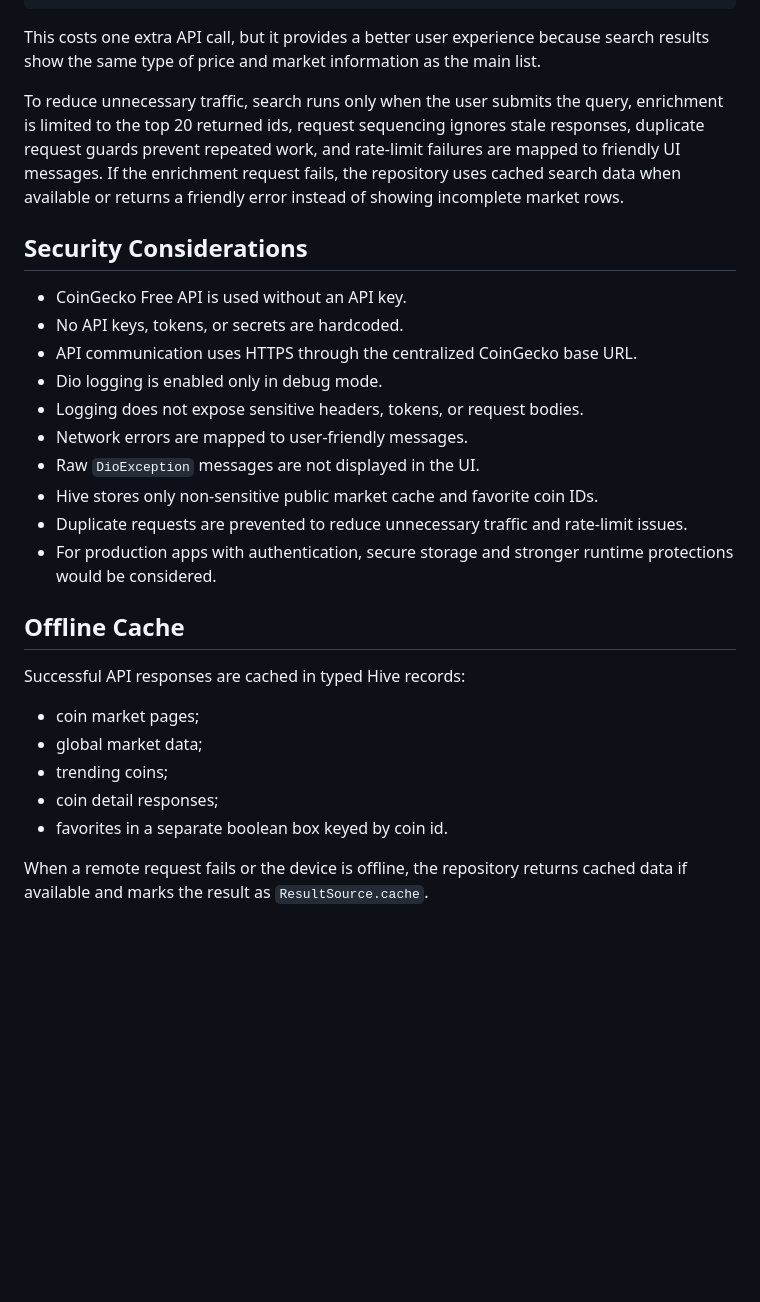
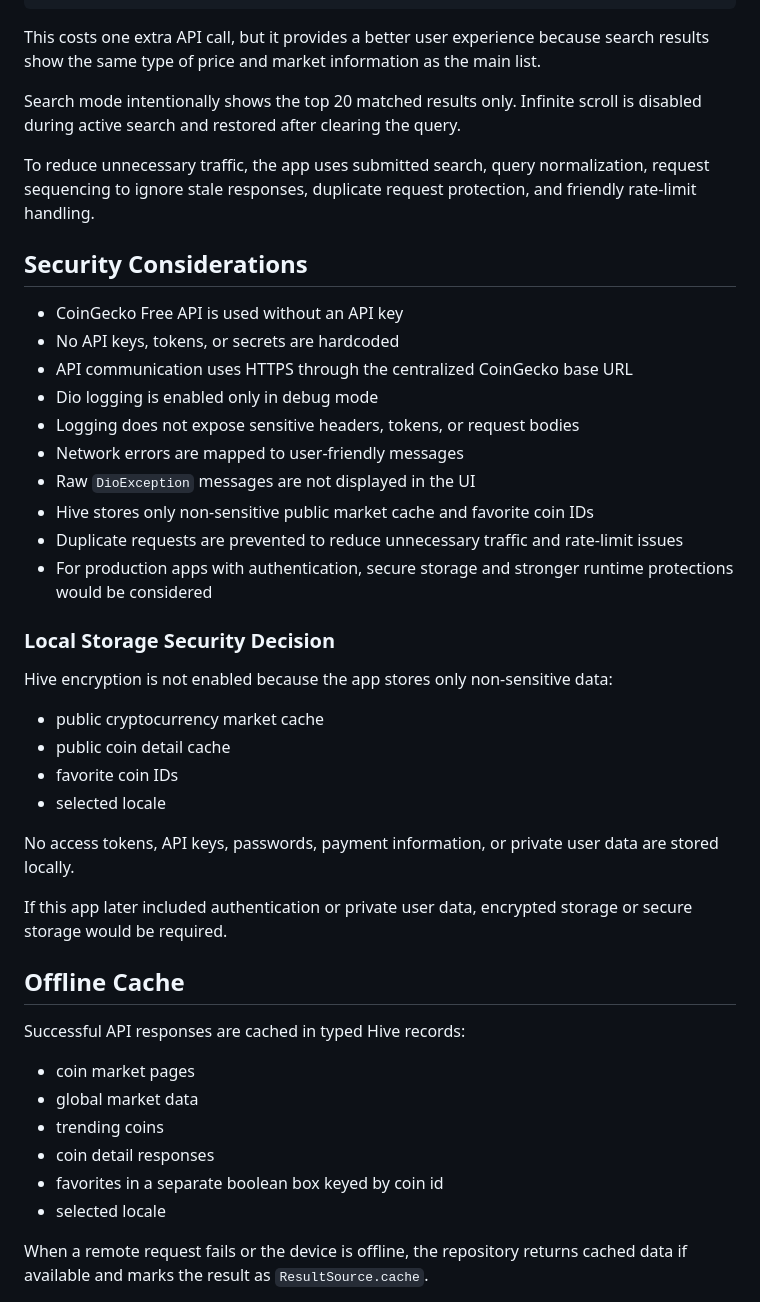
Before and after one commit to eizinhtun/crypto_tracker_app, a Markdown page: README.md, the part around one of its changes. GitHub-like rendering; blank space fills up the shorter version.

```diff
--- a/README.md
+++ b/README.md
@@ -164,30 +247,46 @@ display complete market rows
 
 This costs one extra API call, but it provides a better user experience because search results show the same type of price and market information as the main list.
 
-To reduce unnecessary traffic, search runs only when the user submits the query, enrichment is limited to the top 20 returned ids, request sequencing ignores stale responses, duplicate request guards prevent repeated work, and rate-limit failures are mapped to friendly UI messages. If the enrichment request fails, the repository uses cached search data when available or returns a friendly error instead of showing incomplete market rows.
+Search mode intentionally shows the top 20 matched results only. Infinite scroll is disabled during active search and restored after clearing the query.
+
+To reduce unnecessary traffic, the app uses submitted search, query normalization, request sequencing to ignore stale responses, duplicate request protection, and friendly rate-limit handling.
 
 ## Security Considerations
 
-* CoinGecko Free API is used without an API key.
-* No API keys, tokens, or secrets are hardcoded.
-* API communication uses HTTPS through the centralized CoinGecko base URL.
-* Dio logging is enabled only in debug mode.
-* Logging does not expose sensitive headers, tokens, or request bodies.
-* Network errors are mapped to user-friendly messages.
-* Raw `DioException` messages are not displayed in the UI.
-* Hive stores only non-sensitive public market cache and favorite coin IDs.
-* Duplicate requests are prevented to reduce unnecessary traffic and rate-limit issues.
-* For production apps with authentication, secure storage and stronger runtime protections would be considered.
+* CoinGecko Free API is used without an API key
+* No API keys, tokens, or secrets are hardcoded
+* API communication uses HTTPS through the centralized CoinGecko base URL
+* Dio logging is enabled only in debug mode
+* Logging does not expose sensitive headers, tokens, or request bodies
+* Network errors are mapped to user-friendly messages
+* Raw `DioException` messages are not displayed in the UI
+* Hive stores only non-sensitive public market cache and favorite coin IDs
+* Duplicate requests are prevented to reduce unnecessary traffic and rate-limit issues
+* For production apps with authentication, secure storage and stronger runtime protections would be considered
+
+### Local Storage Security Decision
+
+Hive encryption is not enabled because the app stores only non-sensitive data:
+
+* public cryptocurrency market cache
+* public coin detail cache
+* favorite coin IDs
+* selected locale
+
+No access tokens, API keys, passwords, payment information, or private user data are stored locally.
+
+If this app later included authentication or private user data, encrypted storage or secure storage would be required.
 
 ## Offline Cache
 
 Successful API responses are cached in typed Hive records:
 
-* coin market pages;
-* global market data;
-* trending coins;
-* coin detail responses;
-* favorites in a separate boolean box keyed by coin id.
+* coin market pages
+* global market data
+* trending coins
+* coin detail responses
+* favorites in a separate boolean box keyed by coin id
+* selected locale
 
 When a remote request fails or the device is offline, the repository returns cached data if available and marks the result as `ResultSource.cache`.
 
```
Also changed, not shown: other parts of README.md (+215 -92 lines).
